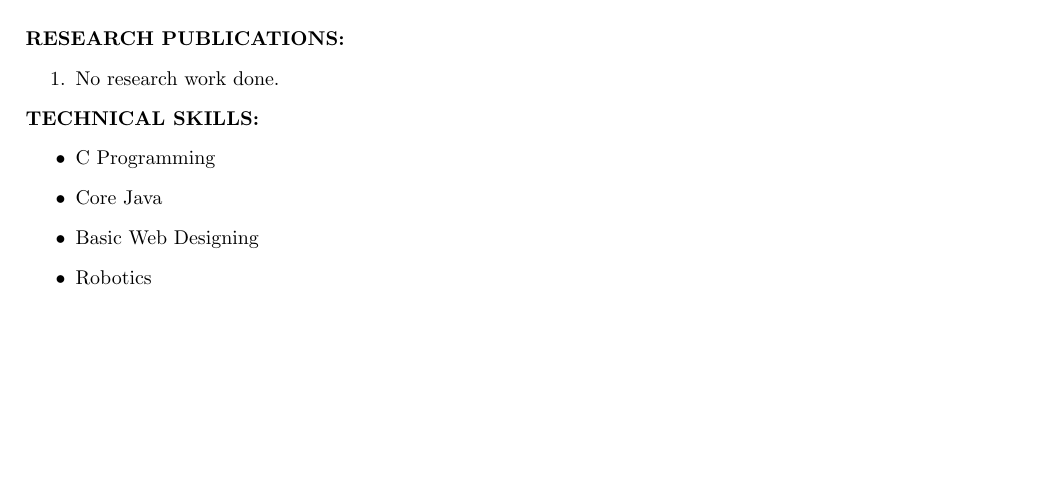
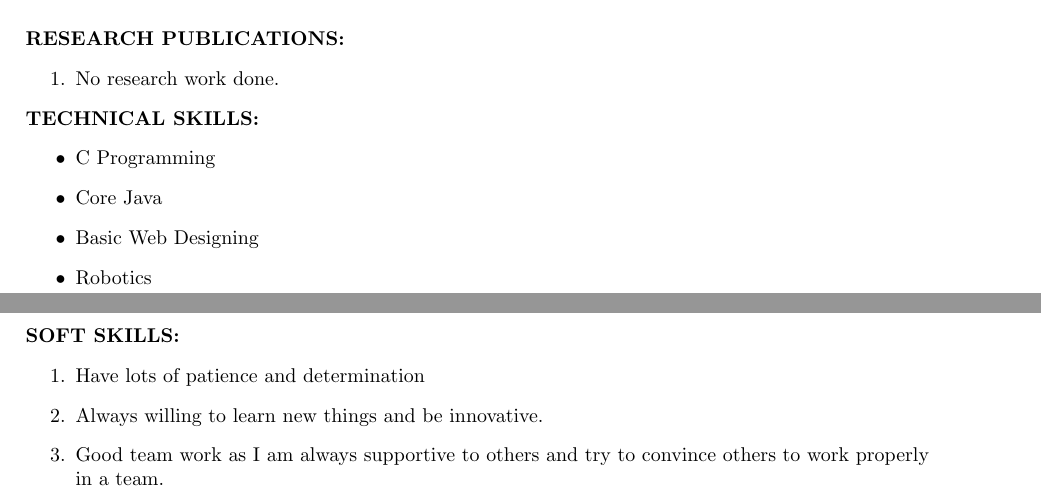
Before and after one commit to apoorvabhargava/Apoorva_Resume, a LaTeX document (part8.tex): part of the page before the commit and two parts of pages 1 and 2 of 2 after it, the two joined at a grey line, cut so that both start at the same text, the shorter picture padded with empty space. Compiled offline with pdfLaTeX.

Commit message:
Soft Skills Added

```diff
--- a/part7.tex
+++ b/part8.tex
@@ -69,6 +69,14 @@ To complete my project in given span of time with hardwork and dedication using
 	\item Basic Web Designing
 	\item Robotics
 \end{itemize}
+\newpage
+
+\textbf{SOFT SKILLS:}
+\begin{enumerate}
+	\item Have lots of patience and determination
+	\item Always willing to learn new things and be innovative.
+	\item Good team work as I am always supportive to others and try to convince others to work properly in a team.
+\end{enumerate}
 
 
 \end{document}
```
Also changed, not shown: part7.pdf (deleted), part8.pdf (added), 6 other files.
